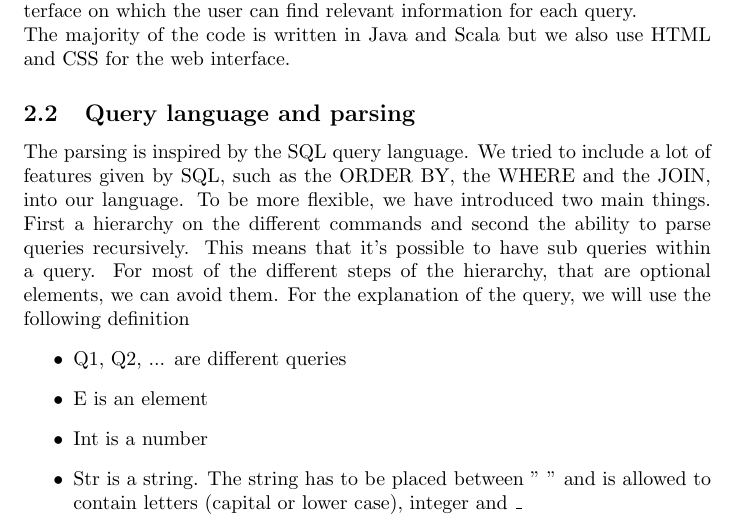
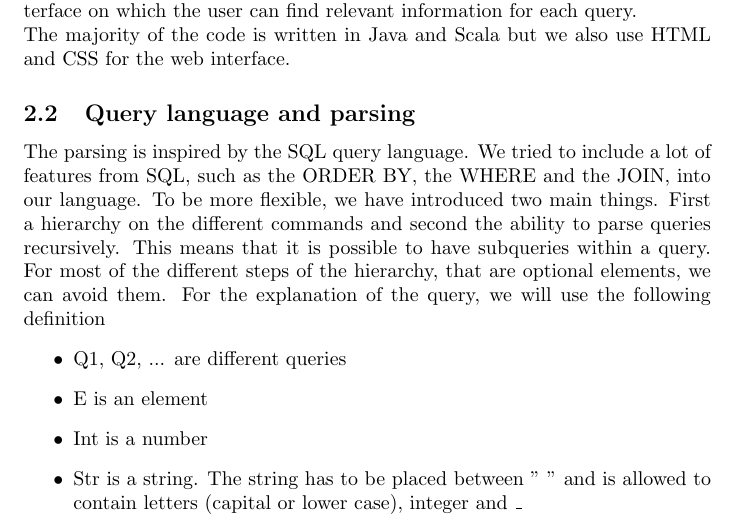
Before and after one commit to flock0/crowdsourced-queries, a LaTeX document (report/main.tex): part of page 3 of 11, cut so that both start at the same text. Compiled offline with pdfLaTeX.

Commit message:
minor corrections in the report

```diff
--- a/report/main.tex
+++ b/report/main.tex
@@ -22,7 +22,7 @@
 Our projects consists mainly of three layers. The part were we parse the query and create the associated tree, the part were we use this tree to create Human Intelligence Tasks (HITs) and finally the part which communicates with the Amazon Mechanical Turk platform (mturk), sends those HITs and retrieve answers from the workers.\\
 To visualise the status of our queries, we implemented a user-friendly web interface on which the user can find relevant information for each query.\\ The majority of the code is written in Java and Scala but we also use HTML and CSS for the web interface.
 \subsection{Query language and parsing}
-The parsing is inspired by the SQL query language. We tried to include a lot of features given by SQL, such as the ORDER BY, the WHERE and the JOIN, into our language. To be more flexible, we have introduced two main things. First a hierarchy on the different commands and second the ability to parse queries recursively. This means that it's possible to have sub queries within a query.
+The parsing is inspired by the SQL query language. We tried to include a lot of features from SQL, such as the ORDER BY, the WHERE and the JOIN, into our language. To be more flexible, we have introduced two main things. First a hierarchy on the different commands and second the ability to parse queries recursively. This means that it is possible to have subqueries within a query.
 For most of the different steps of the hierarchy, that are optional elements, we can avoid them. % What does this mean?
 For the explanation of the query, we will use the following definition
 \begin{itemize}
```
